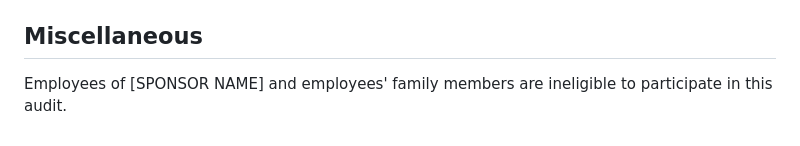
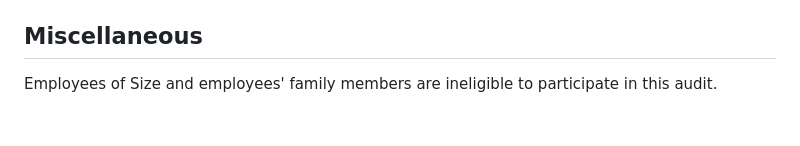
Before and after one commit to code-423n4/2024-06-size, a Markdown page: README.md, the part around the change. GitHub-like rendering.

```diff
--- a/README.md
+++ b/README.md
@@ -411,4 +411,4 @@ for i in {0..5}; do halmos --loop $i; done
 
 ## Miscellaneous
 
-Employees of [SPONSOR NAME] and employees' family members are ineligible to participate in this audit.
+Employees of Size and employees' family members are ineligible to participate in this audit.
```
